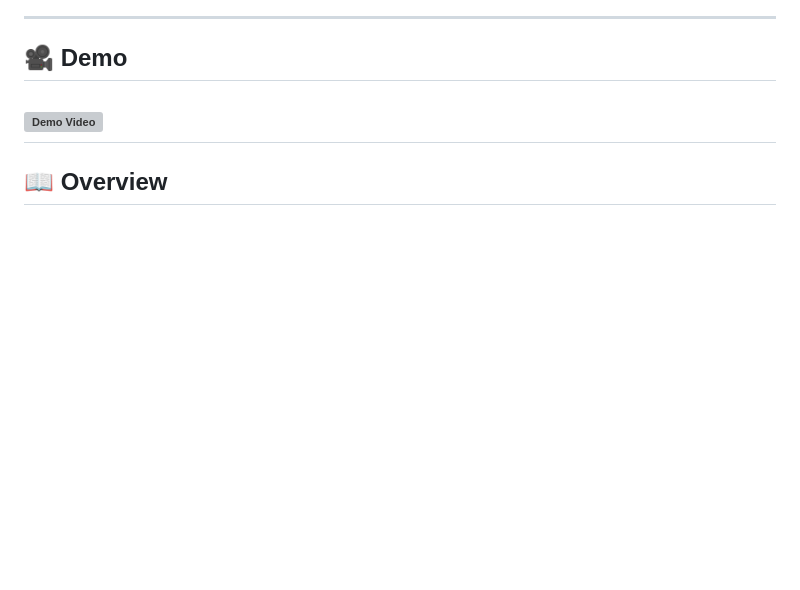
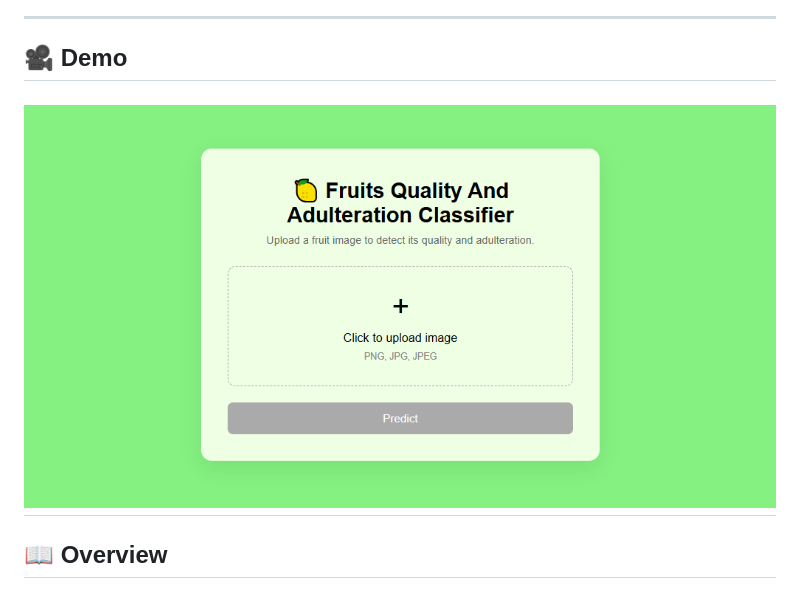
Before and after one commit to zakir-maswani/Fruits-Quality-Classification-CNN, a Markdown page: README.md, the part around the change. Drawn GitHub-style; blank space fills up the shorter version; grey boxes are pictures that could not be loaded.

```diff
--- a/README.md
+++ b/README.md
@@ -21,7 +21,7 @@ A deep learning powered web app that classifies fruit images as **Fresh**, **Rot
 
 ## 🎥 Demo
 
-[![Demo Video](assets/demo-thumbnail.png)](fruits_quality_classifier.mp4)
+[![Demo Video](frontend.png)](fruits_quality_classifier.mp4)
 ---
 
 ## 📖 Overview
```
